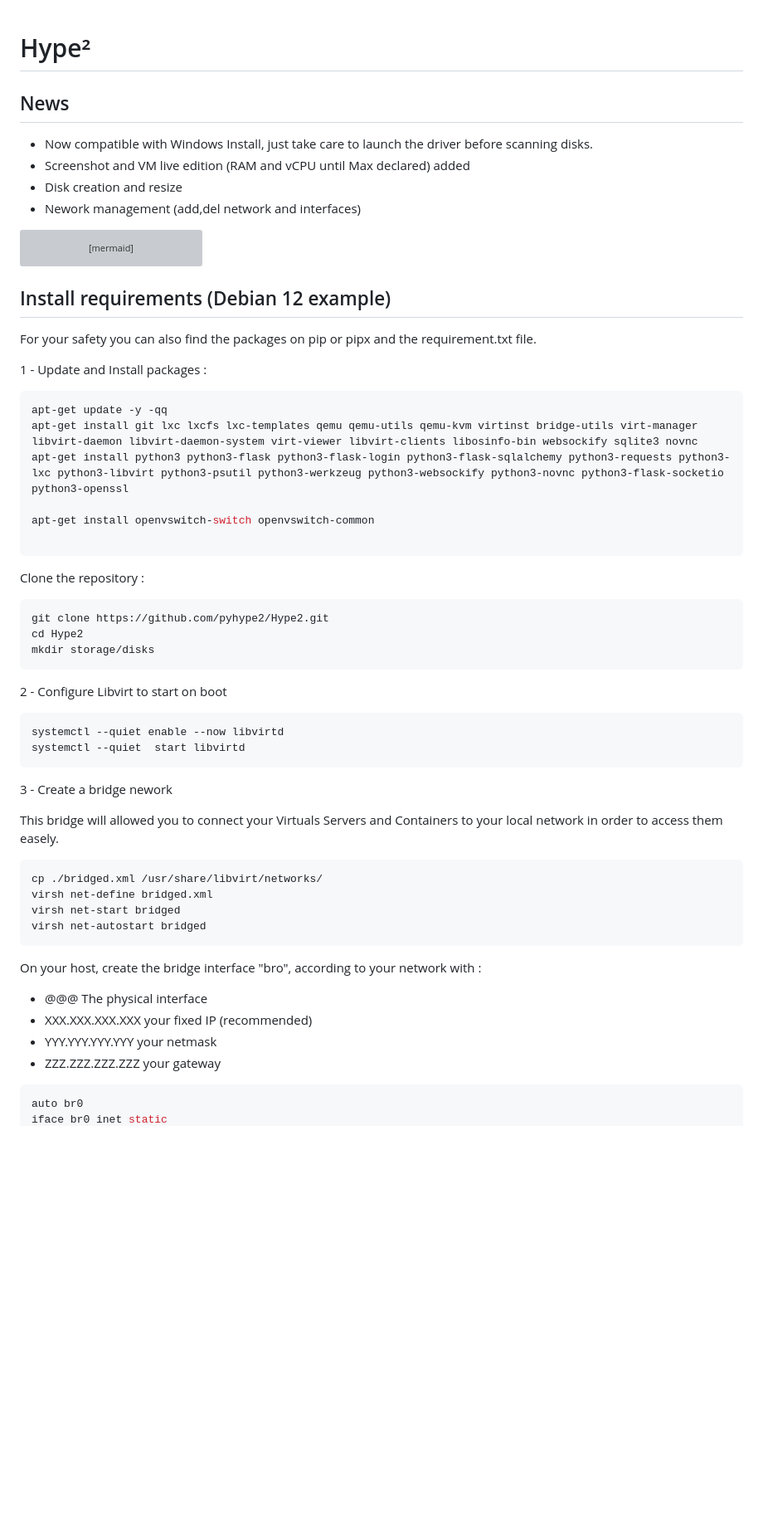
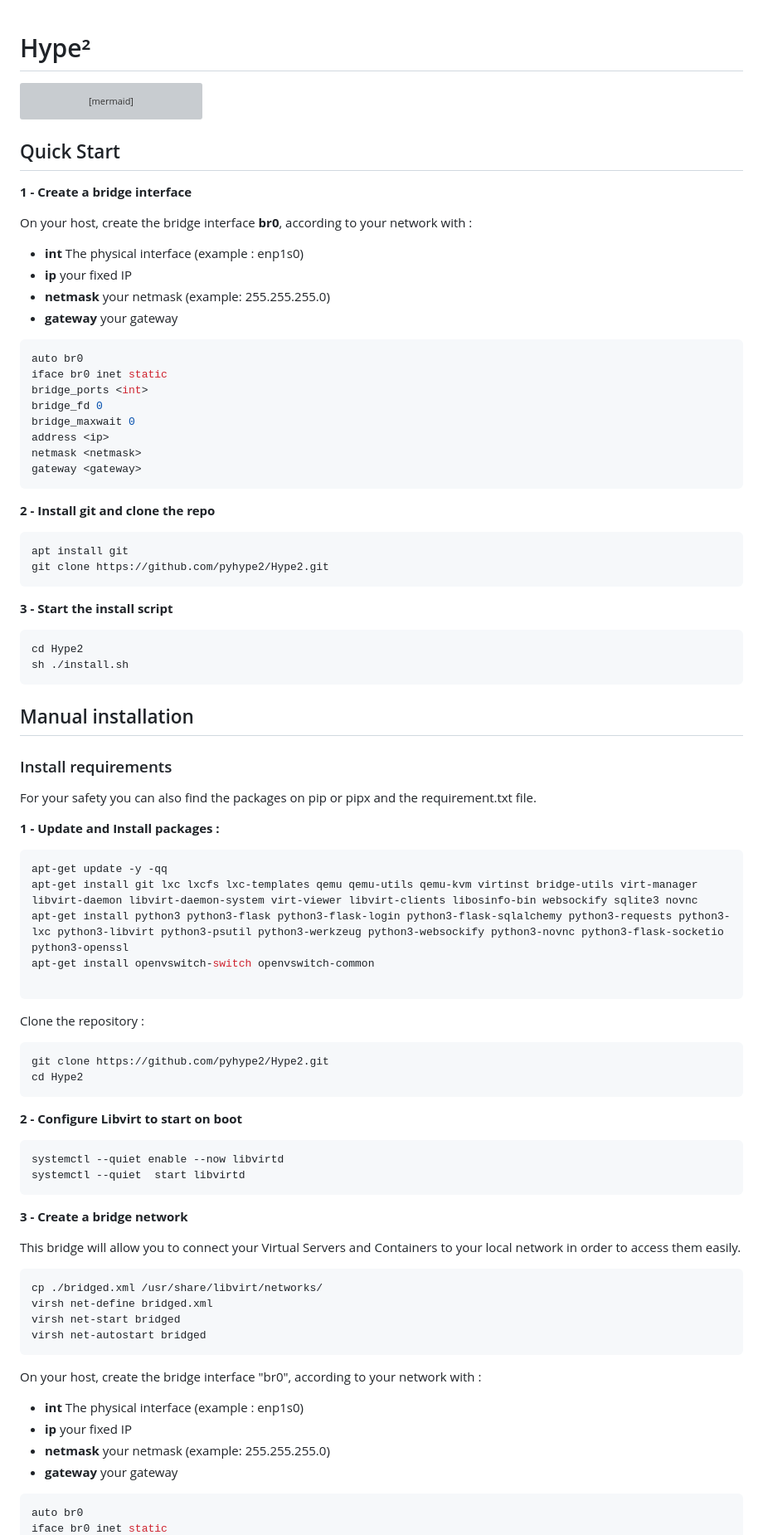
Before and after one commit to pyhype2/Hype2, a Markdown page: README.md, the part around one of its changes. Shown at 83% size. GitHub-like rendering; blank space fills up the shorter version; grey boxes are pictures that could not be loaded.

````diff
--- a/README.md
+++ b/README.md
@@ -1,10 +1,4 @@
 # Hype²
-
-## News
-- Now compatible with Windows Install, just take care to launch the driver before scanning disks.
-- Screenshot and VM live edition (RAM and vCPU until Max declared) added
-- Disk creation and resize
-- Nework management (add,del network and interfaces)
 
 ```mermaid
 graph LR
@@ -12,19 +6,52 @@ Webpage[Web page] <--Flask--> Server[Server]
 Server[Server] <----> Qemu((Qemu))
 Server[Server] <----> LXC((LXC))
 ```
+## Quick Start
+
+**1 - Create a bridge interface**
+
+On your host, create the bridge interface **br0**, according to your network with :
+
+- **int** The physical interface (example : enp1s0)
+- **ip** your fixed IP
+- **netmask** your netmask (example: 255.255.255.0)
+- **gateway** your gateway
+```sh
+auto br0
+iface br0 inet static
+bridge_ports <int>
+bridge_fd 0
+bridge_maxwait 0
+address <ip>
+netmask <netmask>
+gateway <gateway>
+```
+**2 - Install git and clone the repo**
+
+```sh
+apt install git
+git clone https://github.com/pyhype2/Hype2.git
+```
+
+**3 - Start the install script**
+
+```sh
+cd Hype2
+sh ./install.sh
+```
 
 
+## Manual installation
 
-## Install requirements (Debian 12 example)
+### Install requirements
 For your safety you can also find the packages on pip or pipx and the requirement.txt file.
 
-1 - Update and Install packages :
+**1 - Update and Install packages :**
 
 ```sh
 apt-get update -y -qq
 apt-get install git lxc lxcfs lxc-templates qemu qemu-utils qemu-kvm virtinst bridge-utils virt-manager libvirt-daemon libvirt-daemon-system virt-viewer libvirt-clients libosinfo-bin websockify sqlite3 novnc
 apt-get install python3 python3-flask python3-flask-login python3-flask-sqlalchemy python3-requests python3-lxc python3-libvirt python3-psutil python3-werkzeug python3-websockify python3-novnc python3-flask-socketio python3-openssl
-
 apt-get install openvswitch-switch openvswitch-common
 
 ```
@@ -34,19 +61,18 @@ Clone the repository :
 ```sh
 git clone https://github.com/pyhype2/Hype2.git
 cd Hype2
-mkdir storage/disks
 ```
 
-2 - Configure Libvirt to start on boot
+**2 - Configure Libvirt to start on boot**
 
 ```sh
 systemctl --quiet enable --now libvirtd
 systemctl --quiet  start libvirtd
 ```
 
-3 - Create a bridge nework
+**3 - Create a bridge network**
 
-This bridge will allowed you to connect your Virtuals Servers and Containers to your local network in order to access them easely.
+This bridge will allow you to connect your Virtual Servers and Containers to your local network in order to access them easily.
 
 ```sh
 cp ./bridged.xml /usr/share/libvirt/networks/
@@ -54,12 +80,12 @@ virsh net-define bridged.xml
 virsh net-start bridged
 virsh net-autostart bridged
 ```
-On your host, create the bridge interface "bro", according to your network with :
- - @@@ The physical interface
- - XXX.XXX.XXX.XXX your fixed IP (recommended)
- - YYY.YYY.YYY.YYY your netmask
- - ZZZ.ZZZ.ZZZ.ZZZ your gateway
 
+On your host, create the bridge interface "br0", according to your network with :
+- **int** The physical interface (example : enp1s0)
+- **ip** your fixed IP
+- **netmask** your netmask (example: 255.255.255.0)
+- **gateway** your gateway
 ```sh
 auto br0
 iface br0 inet static
````
Also changed, not shown: other parts of README.md (+16 -21 lines).
